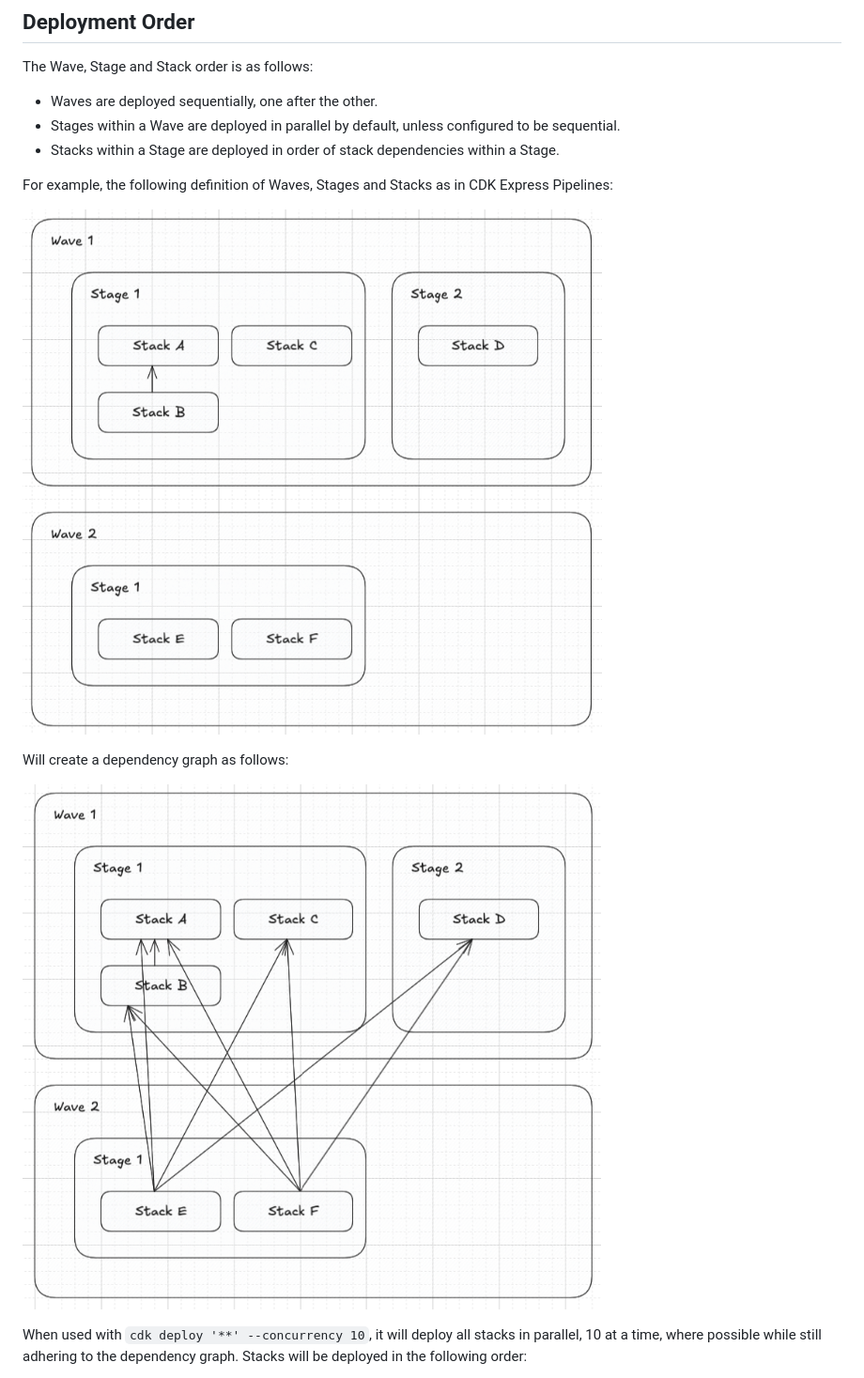
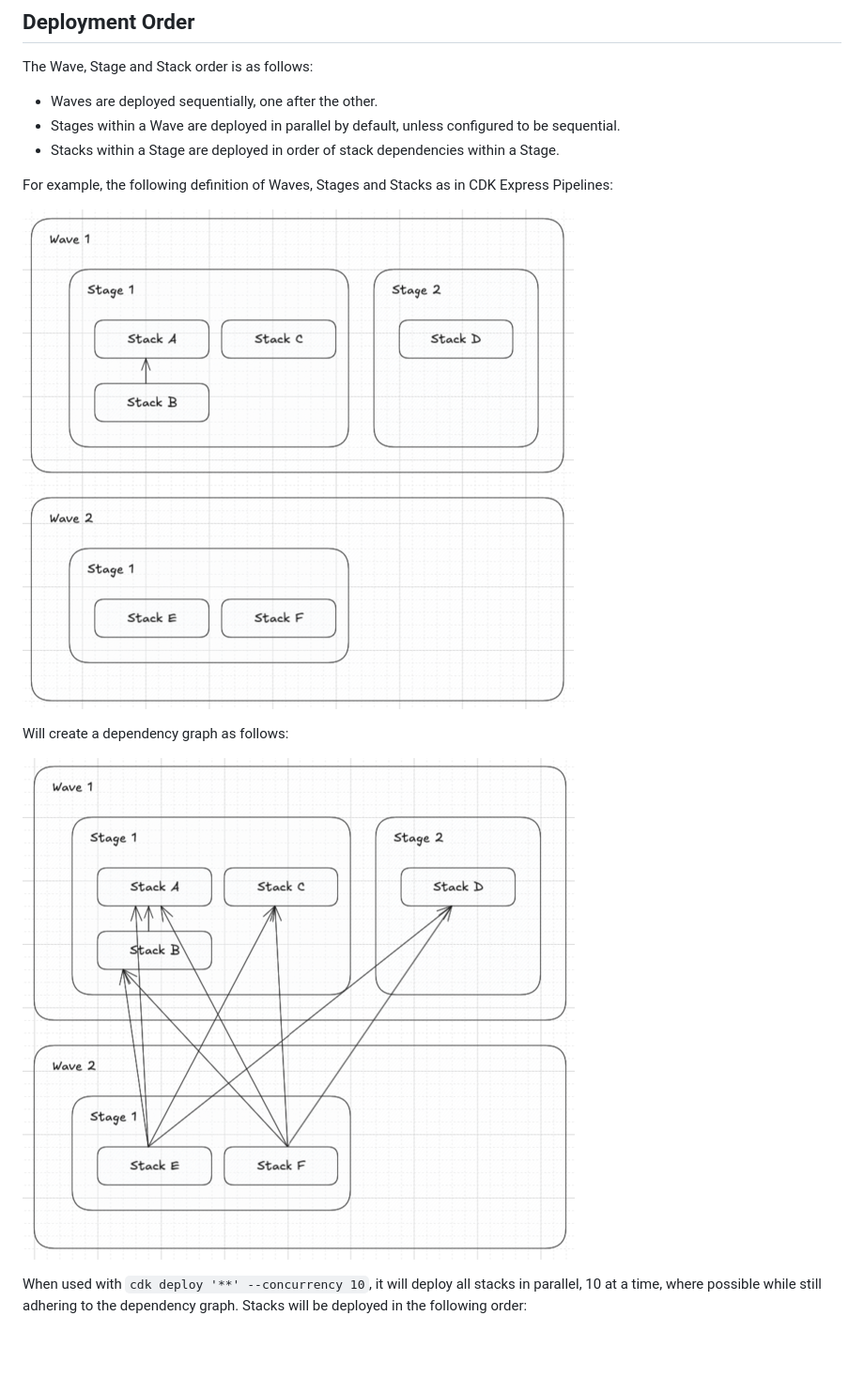
Before and after one commit to rehanvdm/cdk-express-pipeline, a Markdown page: README.md, the part around the change. Shown at 94% size. GitHub-like rendering; pictures changed too: docs/_imgs/order-25smaller.png (added), docs/_imgs/order_dependencies-25smaller.png (added); blank space fills up the shorter version.

Commit message:
chore: docs

```diff
--- a/README.md
+++ b/README.md
@@ -55,11 +55,11 @@ The Wave, Stage and Stack order is as follows:
 
 For example, the following definition of Waves, Stages and Stacks as in CDK Express Pipelines:
 
-![order.png](https://github.com/rehanvdm/cdk-express-pipeline/blob/main/docs/_imgs/order.png)
+![order.png](https://github.com/rehanvdm/cdk-express-pipeline/blob/main/docs/_imgs/order-25smaller.png)
 
 Will create a dependency graph as follows:
 
-![img.png](https://github.com/rehanvdm/cdk-express-pipeline/blob/main/docs/_imgs/order_dependencies.png)
+![img.png](https://github.com/rehanvdm/cdk-express-pipeline/blob/main/docs/_imgs/order_dependencies-25smaller.png)
 
 When used with `cdk deploy '**' --concurrency 10`, it will deploy all stacks in parallel, 10 at a time, where possible
 while still adhering to the dependency graph. Stacks will be deployed in the following order:
```
